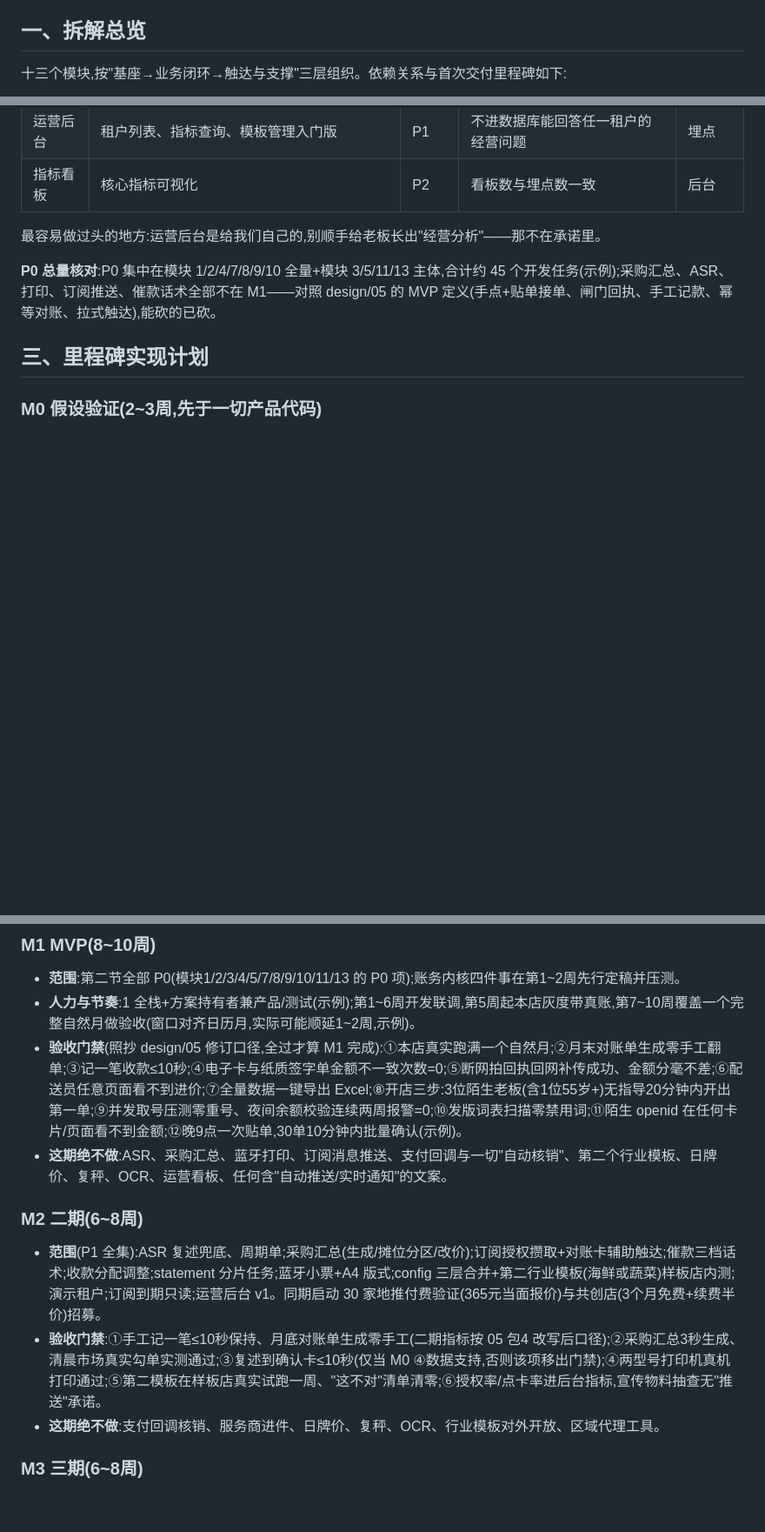
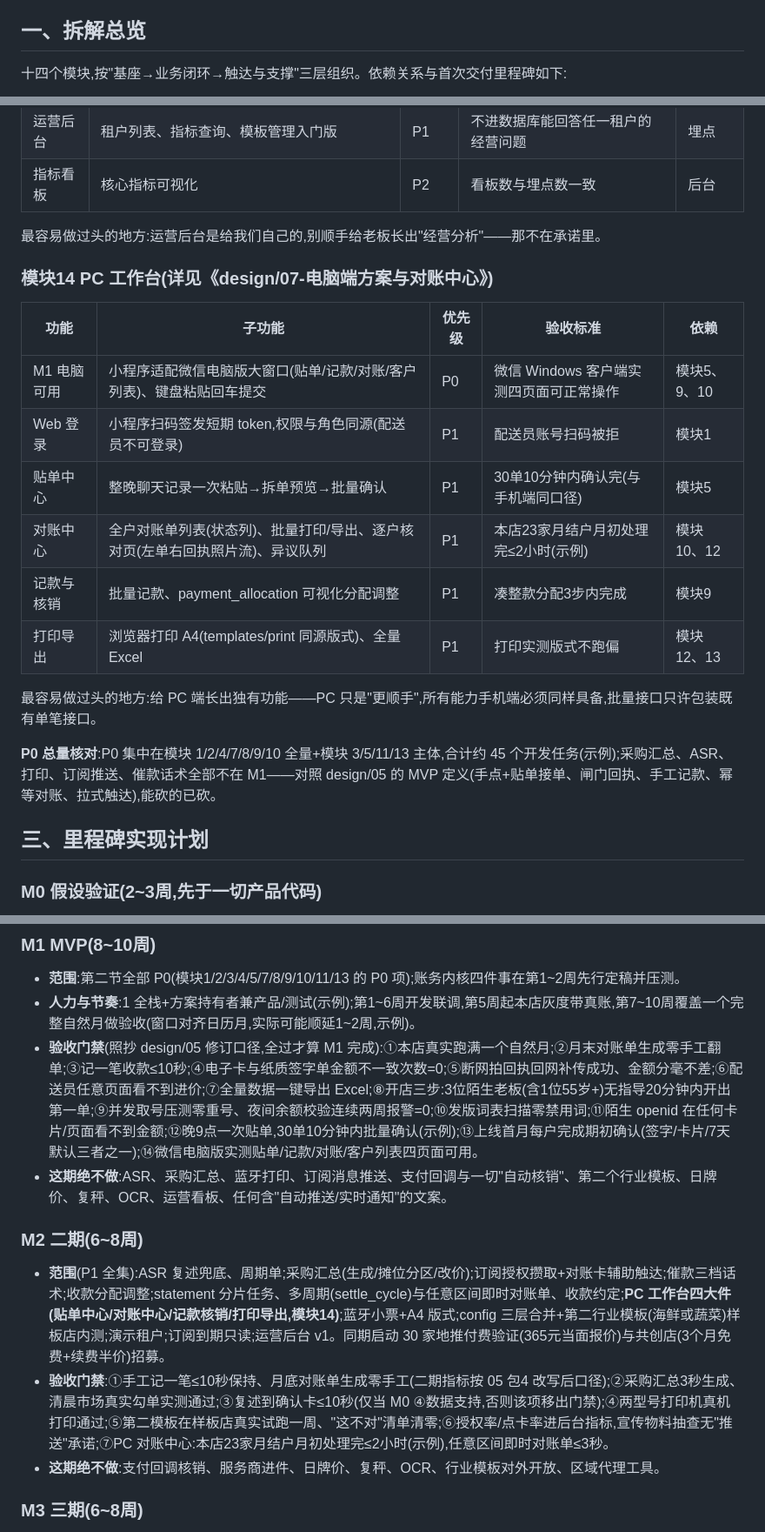
Before and after one commit to kingwonn/smbfortaste, a Markdown page: design/06-功能拆解与实现计划.md, 3 parts joined by grey strips. Shown at 87% size. GitHub-like rendering; blank space fills up the shorter version.

````diff
--- a/design/06-功能拆解与实现计划.md
+++ b/design/06-功能拆解与实现计划.md
@@ -4,7 +4,7 @@
 
 ## 一、拆解总览
 
-十三个模块,按"基座→业务闭环→触达与支撑"三层组织。依赖关系与首次交付里程碑如下:
+十四个模块,按"基座→业务闭环→触达与支撑"三层组织。依赖关系与首次交付里程碑如下:
 
 ```mermaid
 flowchart TB
@@ -205,6 +213,19 @@ flowchart TB
 
 最容易做过头的地方:运营后台是给我们自己的,别顺手给老板长出"经营分析"——那不在承诺里。
 
+### 模块14 PC 工作台(详见《design/07-电脑端方案与对账中心》)
+
+| 功能 | 子功能 | 优先级 | 验收标准 | 依赖 |
+|---|---|---|---|---|
+| M1 电脑可用 | 小程序适配微信电脑版大窗口(贴单/记款/对账/客户列表)、键盘粘贴回车提交 | P0 | 微信 Windows 客户端实测四页面可正常操作 | 模块5、9、10 |
+| Web 登录 | 小程序扫码签发短期 token,权限与角色同源(配送员不可登录) | P1 | 配送员账号扫码被拒 | 模块1 |
+| 贴单中心 | 整晚聊天记录一次粘贴→拆单预览→批量确认 | P1 | 30单10分钟内确认完(与手机端同口径) | 模块5 |
+| 对账中心 | 全户对账单列表(状态列)、批量打印/导出、逐户核对页(左单右回执照片流)、异议队列 | P1 | 本店23家月结户月初处理完≤2小时(示例) | 模块10、12 |
+| 记款与核销 | 批量记款、payment_allocation 可视化分配调整 | P1 | 凑整款分配3步内完成 | 模块9 |
+| 打印导出 | 浏览器打印 A4(templates/print 同源版式)、全量 Excel | P1 | 打印实测版式不跑偏 | 模块12、13 |
+
+最容易做过头的地方:给 PC 端长出独有功能——PC 只是"更顺手",所有能力手机端必须同样具备,批量接口只许包装既有单笔接口。
+
 **P0 总量核对**:P0 集中在模块 1/2/4/7/8/9/10 全量+模块 3/5/11/13 主体,合计约 45 个开发任务(示例);采购汇总、ASR、打印、订阅推送、催款话术全部不在 M1——对照 design/05 的 MVP 定义(手点+贴单接单、闸门回执、手工记款、幂等对账、拉式触达),能砍的已砍。
 
 ## 三、里程碑实现计划
@@ -226,13 +247,13 @@ flowchart TB
 
 - **范围**:第二节全部 P0(模块1/2/3/4/5/7/8/9/10/11/13 的 P0 项);账务内核四件事在第1~2周先行定稿并压测。
 - **人力与节奏**:1 全栈+方案持有者兼产品/测试(示例);第1~6周开发联调,第5周起本店灰度带真账,第7~10周覆盖一个完整自然月做验收(窗口对齐日历月,实际可能顺延1~2周,示例)。
-- **验收门禁**(照抄 design/05 修订口径,全过才算 M1 完成):①本店真实跑满一个自然月;②月末对账单生成零手工翻单;③记一笔收款≤10秒;④电子卡与纸质签字单金额不一致次数=0;⑤断网拍回执回网补传成功、金额分毫不差;⑥配送员任意页面看不到进价;⑦全量数据一键导出 Excel;⑧开店三步:3位陌生老板(含1位55岁+)无指导20分钟内开出第一单;⑨并发取号压测零重号、夜间余额校验连续两周报警=0;⑩发版词表扫描零禁用词;⑪陌生 openid 在任何卡片/页面看不到金额;⑫晚9点一次贴单,30单10分钟内批量确认(示例)。
+- **验收门禁**(照抄 design/05 修订口径,全过才算 M1 完成):①本店真实跑满一个自然月;②月末对账单生成零手工翻单;③记一笔收款≤10秒;④电子卡与纸质签字单金额不一致次数=0;⑤断网拍回执回网补传成功、金额分毫不差;⑥配送员任意页面看不到进价;⑦全量数据一键导出 Excel;⑧开店三步:3位陌生老板(含1位55岁+)无指导20分钟内开出第一单;⑨并发取号压测零重号、夜间余额校验连续两周报警=0;⑩发版词表扫描零禁用词;⑪陌生 openid 在任何卡片/页面看不到金额;⑫晚9点一次贴单,30单10分钟内批量确认(示例);⑬上线首月每户完成期初确认(签字/卡片/7天默认三者之一);⑭微信电脑版实测贴单/记款/对账/客户列表四页面可用。
 - **这期绝不做**:ASR、采购汇总、蓝牙打印、订阅消息推送、支付回调与一切"自动核销"、第二个行业模板、日牌价、复秤、OCR、运营看板、任何含"自动推送/实时通知"的文案。
 
 ### M2 二期(6~8周)
 
-- **范围**(P1 全集):ASR 复述兜底、周期单;采购汇总(生成/摊位分区/改价);订阅授权攒取+对账卡辅助触达;催款三档话术;收款分配调整;statement 分片任务;蓝牙小票+A4 版式;config 三层合并+第二行业模板(海鲜或蔬菜)样板店内测;演示租户;订阅到期只读;运营后台 v1。同期启动 30 家地推付费验证(365元当面报价)与共创店(3个月免费+续费半价)招募。
-- **验收门禁**:①手工记一笔≤10秒保持、月底对账单生成零手工(二期指标按 05 包4 改写后口径);②采购汇总3秒生成、清晨市场真实勾单实测通过;③复述到确认卡≤10秒(仅当 M0 ④数据支持,否则该项移出门禁);④两型号打印机真机打印通过;⑤第二模板在样板店真实试跑一周、"这不对"清单清零;⑥授权率/点卡率进后台指标,宣传物料抽查无"推送"承诺。
+- **范围**(P1 全集):ASR 复述兜底、周期单;采购汇总(生成/摊位分区/改价);订阅授权攒取+对账卡辅助触达;催款三档话术;收款分配调整;statement 分片任务、多周期(settle_cycle)与任意区间即时对账单、收款约定;**PC 工作台四大件(贴单中心/对账中心/记款核销/打印导出,模块14)**;蓝牙小票+A4 版式;config 三层合并+第二行业模板(海鲜或蔬菜)样板店内测;演示租户;订阅到期只读;运营后台 v1。同期启动 30 家地推付费验证(365元当面报价)与共创店(3个月免费+续费半价)招募。
+- **验收门禁**:①手工记一笔≤10秒保持、月底对账单生成零手工(二期指标按 05 包4 改写后口径);②采购汇总3秒生成、清晨市场真实勾单实测通过;③复述到确认卡≤10秒(仅当 M0 ④数据支持,否则该项移出门禁);④两型号打印机真机打印通过;⑤第二模板在样板店真实试跑一周、"这不对"清单清零;⑥授权率/点卡率进后台指标,宣传物料抽查无"推送"承诺;⑦PC 对账中心:本店23家月结户月初处理完≤2小时(示例),任意区间即时对账单≤3秒。
 - **这期绝不做**:支付回调核销、服务商进件、日牌价、复秤、OCR、行业模板对外开放、区域代理工具。
 
 ### M3 三期(6~8周)
````
Also changed, not shown: other parts of design/06-功能拆解与实现计划.md (+8 -0 lines), README.md (+2 -1 lines), design/07-电脑端方案与对账中心.md (added, +195 -0 lines).
